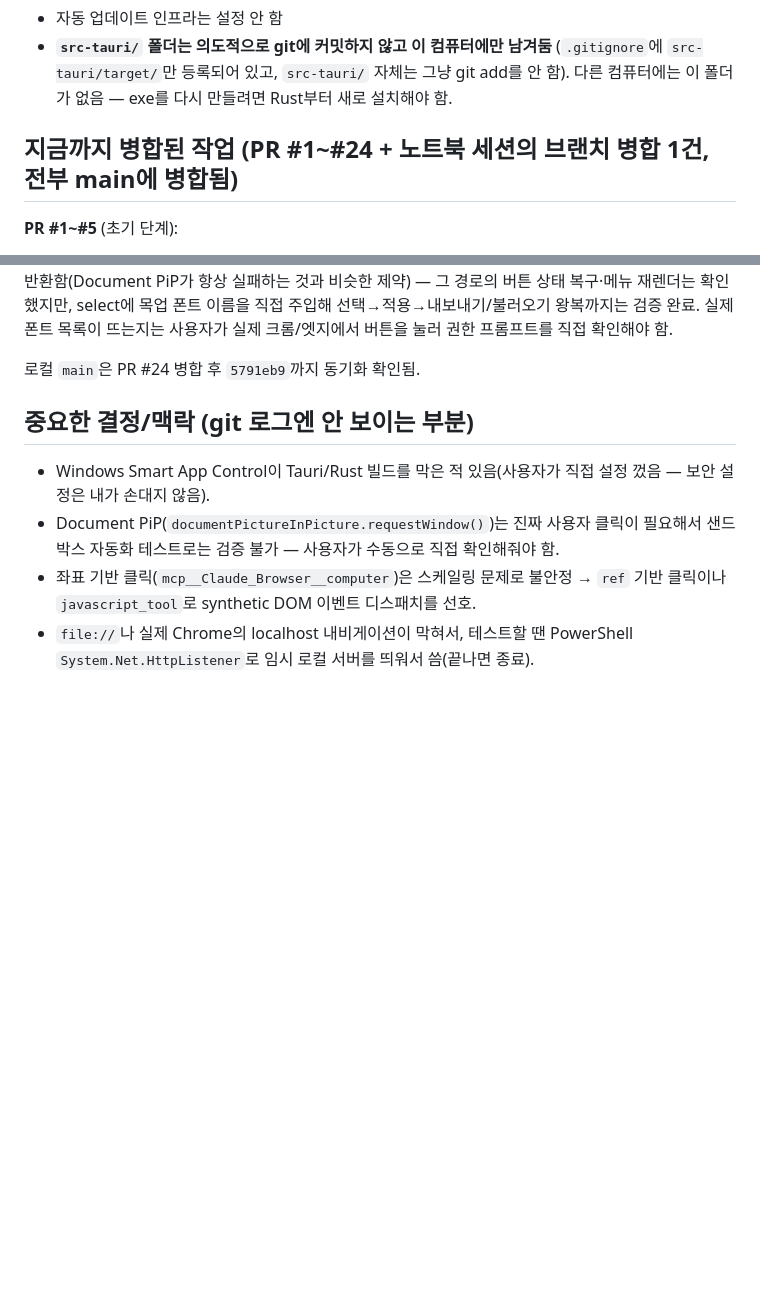
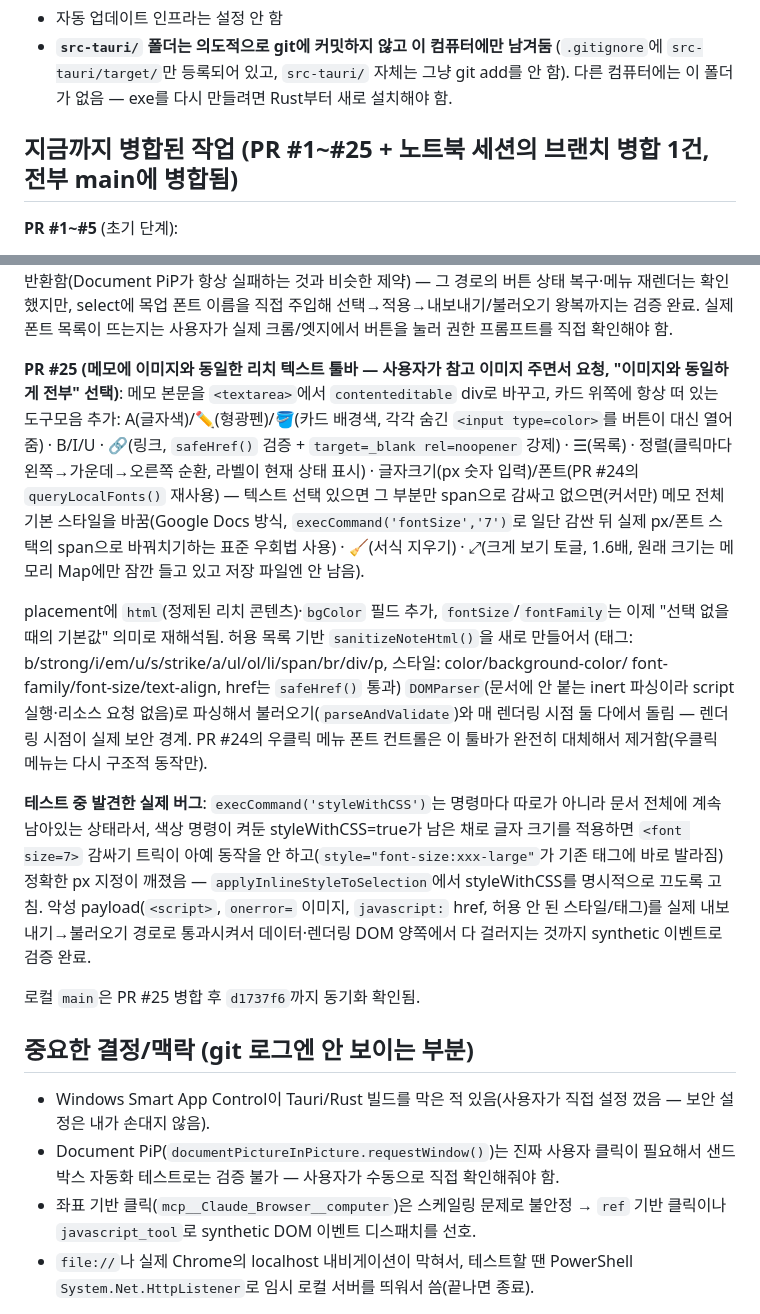
Before and after one commit to luseuss/reference-archive, a Markdown page: CLAUDE.md, 2 parts joined by grey strips. Rendered like a GitHub page; blank space fills up the shorter version.

Commit message:
Update CLAUDE.md for PR #25 (note rich-text toolbar merged)
Co-Authored-By: Claude Sonnet 5 <noreply@anthropic.com>

```diff
--- a/CLAUDE.md
+++ b/CLAUDE.md
@@ -27,7 +27,7 @@ Tauri로 Windows exe도 한 번 만들어봤지만(독립 실행 파일 + NSIS
   `src-tauri/target/`만 등록되어 있고, `src-tauri/` 자체는 그냥 git add를 안 함).
   다른 컴퓨터에는 이 폴더가 없음 — exe를 다시 만들려면 Rust부터 새로 설치해야 함.
 
-## 지금까지 병합된 작업 (PR #1~#24 + 노트북 세션의 브랜치 병합 1건, 전부 main에 병합됨)
+## 지금까지 병합된 작업 (PR #1~#25 + 노트북 세션의 브랜치 병합 1건, 전부 main에 병합됨)
 
 **PR #1~#5** (초기 단계):
 1. README.md 추가 (첫 PR 연습)
@@ -170,7 +170,33 @@ PR #22의 가장자리 자동 스크롤로 고정 캔버스(2400×1600) 밖으
 목업 폰트 이름을 직접 주입해 선택→적용→내보내기/불러오기 왕복까지는 검증 완료. 실제 폰트
 목록이 뜨는지는 사용자가 실제 크롬/엣지에서 버튼을 눌러 권한 프롬프트를 직접 확인해야 함.
 
-로컬 `main`은 PR #24 병합 후 `5791eb9`까지 동기화 확인됨.
+**PR #25 (메모에 이미지와 동일한 리치 텍스트 툴바 — 사용자가 참고 이미지 주면서 요청, "이미지와
+동일하게 전부" 선택)**: 메모 본문을 `<textarea>`에서 `contenteditable` div로 바꾸고, 카드 위쪽에
+항상 떠 있는 도구모음 추가: A(글자색)/✏(형광펜)/🪣(카드 배경색, 각각 숨긴 `<input type=color>`를
+버튼이 대신 열어줌) · B/I/U · 🔗(링크, `safeHref()` 검증 + `target=_blank rel=noopener` 강제) ·
+☰(목록) · 정렬(클릭마다 왼쪽→가운데→오른쪽 순환, 라벨이 현재 상태 표시) · 글자크기(px 숫자
+입력)/폰트(PR #24의 `queryLocalFonts()` 재사용) — 텍스트 선택 있으면 그 부분만 span으로 감싸고
+없으면(커서만) 메모 전체 기본 스타일을 바꿈(Google Docs 방식, `execCommand('fontSize','7')`로
+일단 감싼 뒤 실제 px/폰트 스택의 span으로 바꿔치기하는 표준 우회법 사용) · 🧹(서식 지우기) ·
+⤢(크게 보기 토글, 1.6배, 원래 크기는 메모리 Map에만 잠깐 들고 있고 저장 파일엔 안 남음).
+
+placement에 `html`(정제된 리치 콘텐츠)·`bgColor` 필드 추가, `fontSize`/`fontFamily`는 이제
+"선택 없을 때의 기본값" 의미로 재해석됨. 허용 목록 기반 `sanitizeNoteHtml()`을 새로 만들어서
+(태그: b/strong/i/em/u/s/strike/a/ul/ol/li/span/br/div/p, 스타일: color/background-color/
+font-family/font-size/text-align, href는 `safeHref()` 통과) `DOMParser`(문서에 안 붙는 inert
+파싱이라 script 실행·리소스 요청 없음)로 파싱해서 불러오기(`parseAndValidate`)와 매 렌더링
+시점 둘 다에서 돌림 — 렌더링 시점이 실제 보안 경계. PR #24의 우클릭 메뉴 폰트 컨트롤은 이
+툴바가 완전히 대체해서 제거함(우클릭 메뉴는 다시 구조적 동작만).
+
+**테스트 중 발견한 실제 버그**: `execCommand('styleWithCSS')`는 명령마다 따로가 아니라 문서
+전체에 계속 남아있는 상태라서, 색상 명령이 켜둔 styleWithCSS=true가 남은 채로 글자 크기를
+적용하면 `<font size=7>` 감싸기 트릭이 아예 동작을 안 하고(`style="font-size:xxx-large"`가
+기존 태그에 바로 발라짐) 정확한 px 지정이 깨졌음 — `applyInlineStyleToSelection`에서
+styleWithCSS를 명시적으로 끄도록 고침. 악성 payload(`<script>`, `onerror=` 이미지, `javascript:`
+href, 허용 안 된 스타일/태그)를 실제 내보내기→불러오기 경로로 통과시켜서 데이터·렌더링 DOM
+양쪽에서 다 걸러지는 것까지 synthetic 이벤트로 검증 완료.
+
+로컬 `main`은 PR #25 병합 후 `d1737f6`까지 동기화 확인됨.
 
 ## 중요한 결정/맥락 (git 로그엔 안 보이는 부분)
 - Windows Smart App Control이 Tauri/Rust 빌드를 막은 적 있음(사용자가 직접 설정 껐음 — 보안 설정은
```
